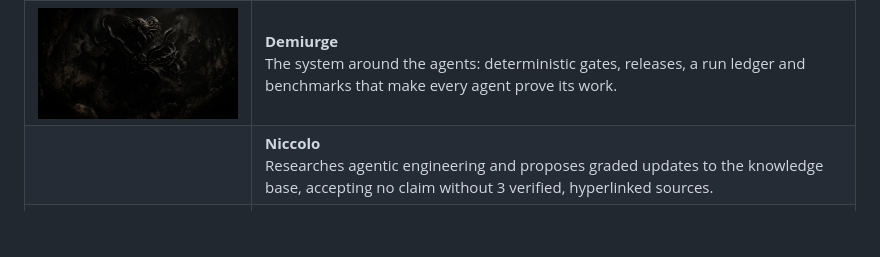
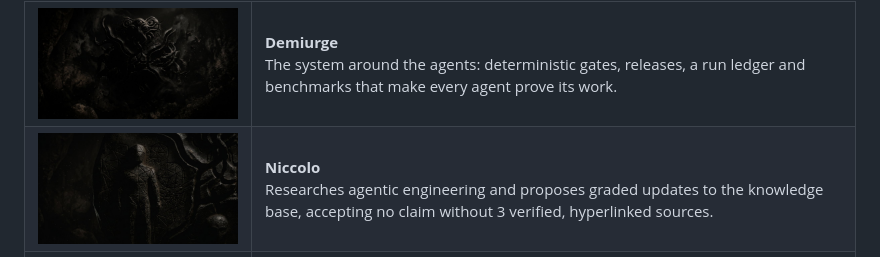
Before and after one commit to syst0m/demiurge, a Markdown page: README.md, the part around the change. GitHub-like rendering; pictures changed too: assets/niccolo.jpg (added); blank space fills up the shorter version.

Commit message:
Add Niccolo photo to README and personas guide
Resized to 1200px (80KB).

Co-Authored-By: Claude Sonnet 5.5 <noreply@anthropic.com>

```diff
--- a/README.md
+++ b/README.md
@@ -16,7 +16,7 @@ Demiurge isolates empirical research from agent synthesis. Self-contained, depen
     <td><b>Demiurge</b><br>The system around the agents: deterministic gates, releases, a run ledger and benchmarks that make every agent prove its work.</td>
   </tr>
   <tr>
-    <td width="200"></td>
+    <td width="200"><img src="assets/niccolo.jpg" width="200" alt="Niccolo"></td>
     <td><b>Niccolo</b><br>Researches agentic engineering and proposes graded updates to the knowledge base, accepting no claim without 3 verified, hyperlinked sources.</td>
   </tr>
   <tr>
```
Also changed, not shown: CHANGELOG.md (+1 -0 lines), docs/PERSONAS.md (+2 -0 lines).
